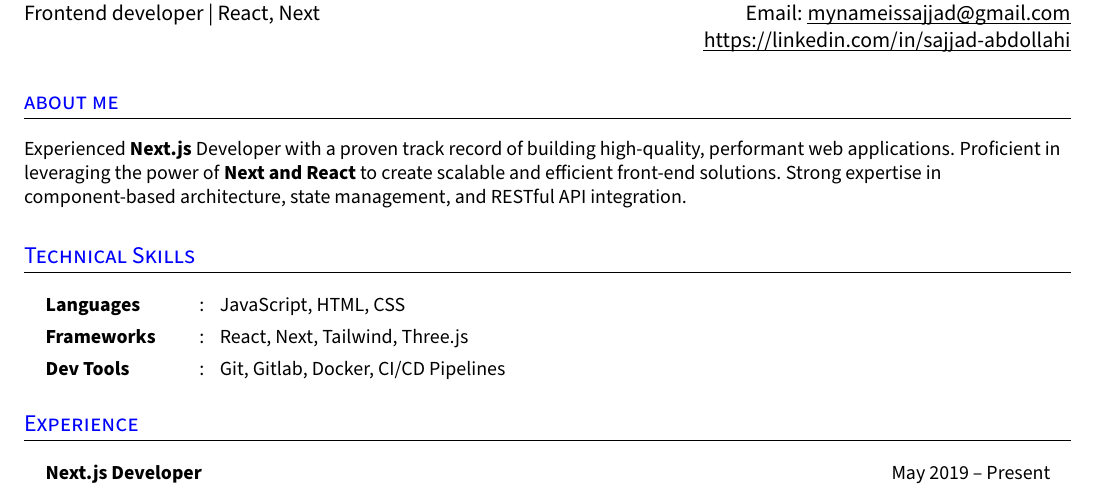
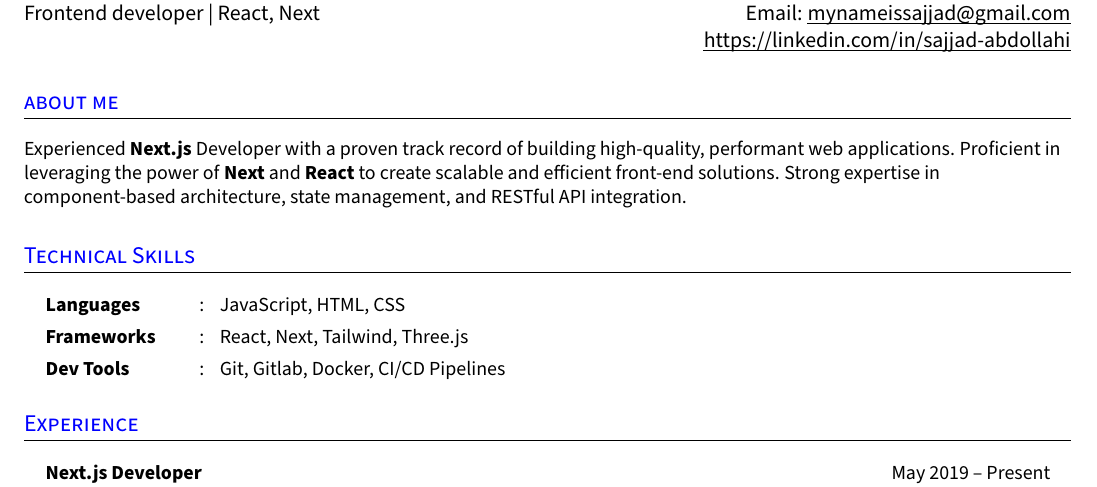
Before and after one commit to sajjadabd/best-latex-resume-templates, a LaTeX CV (frontend_developer_resume/6/rezume.tex): part of the page, cut so that both start at the same text. Compiled offline with pdfLaTeX.

Commit message:
minor changer on frontend developer

```diff
--- a/frontend_developer_resume/6/rezume.tex
+++ b/frontend_developer_resume/6/rezume.tex
@@ -182,7 +182,7 @@
 
 \section{about me}
 \small{
-Experienced \textbf{Next.js} Developer with a proven track record of building high-quality, performant web applications. Proficient in leveraging the power of \textbf{Next and React} to create scalable and efficient front-end solutions. Strong expertise in component-based architecture, state management, and RESTful API integration.
+Experienced \textbf{Next.js} Developer with a proven track record of building high-quality, performant web applications. Proficient in leveraging the power of \textbf{Next} and \textbf{React} to create scalable and efficient front-end solutions. Strong expertise in component-based architecture, state management, and RESTful API integration.
 }
 %--------------------------------------------
 
```
Also changed, not shown: frontend_developer_resume/6/rezume.pdf, 1 other file.
